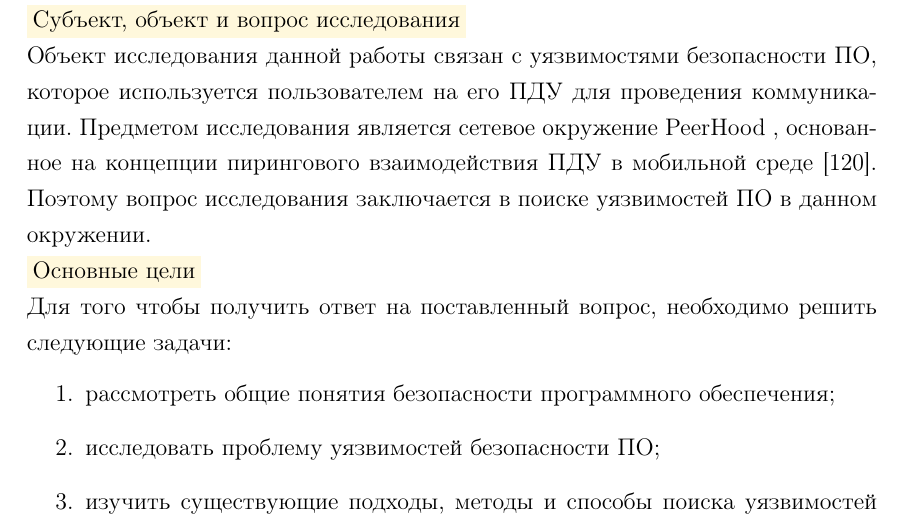
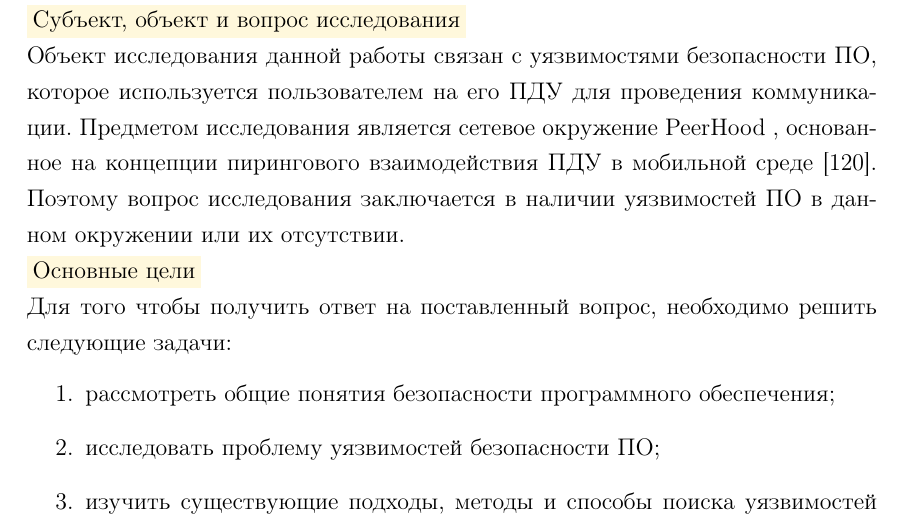
Before and after one commit to igorbotian/msc-thesis, a LaTeX thesis (src/thesis.tex, which reads src/chapters/introduction/ru/main_objectives.tex): part of page 12 of 88, cut so that both start at the same text. Compiled offline with pdfLaTeX.

Commit message:
The question of the research has been corrected

```diff
--- a/src/chapters/introduction/ru/main_objectives.tex
+++ b/src/chapters/introduction/ru/main_objectives.tex
@@ -10,7 +10,7 @@
 %
 Предметом исследования является сетевое окружение \PeerHood, основанное на концепции пирингового взаимодействия \RussianAbbreviation{ПДУ} в мобильной среде \Reference{PeerToPeerNeighborhood}.
 %
-Поэтому вопрос исследования заключается в поиске уязвимостей \RussianAbbreviation{ПО} в данном окружении.
+Поэтому вопрос исследования заключается в наличии уязвимостей \RussianAbbreviation{ПО} в данном окружении или их отсутствии.
 
 \Paragraph{Основные цели}
 %
```
